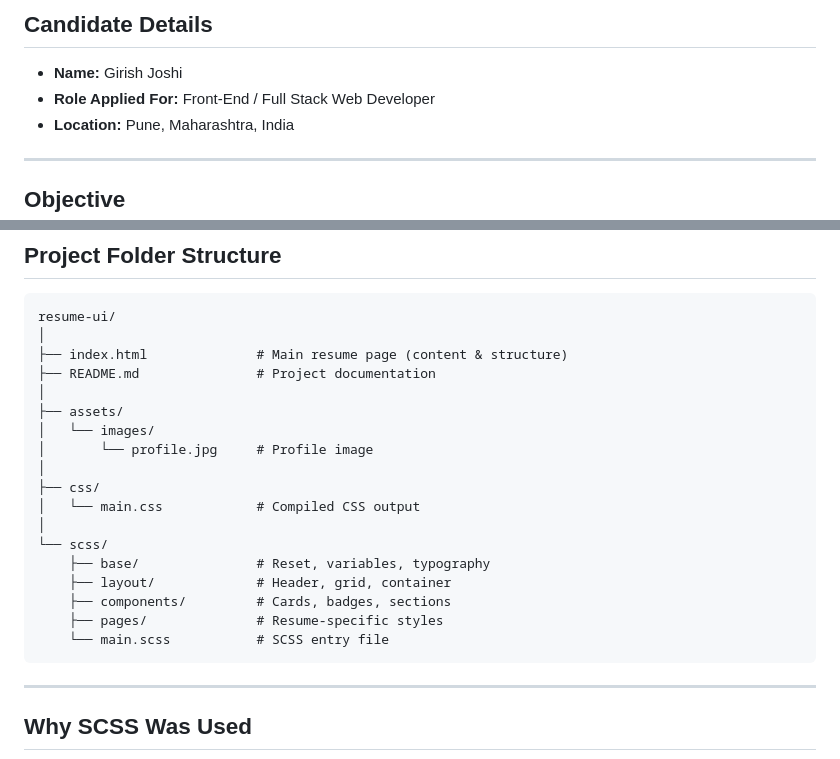
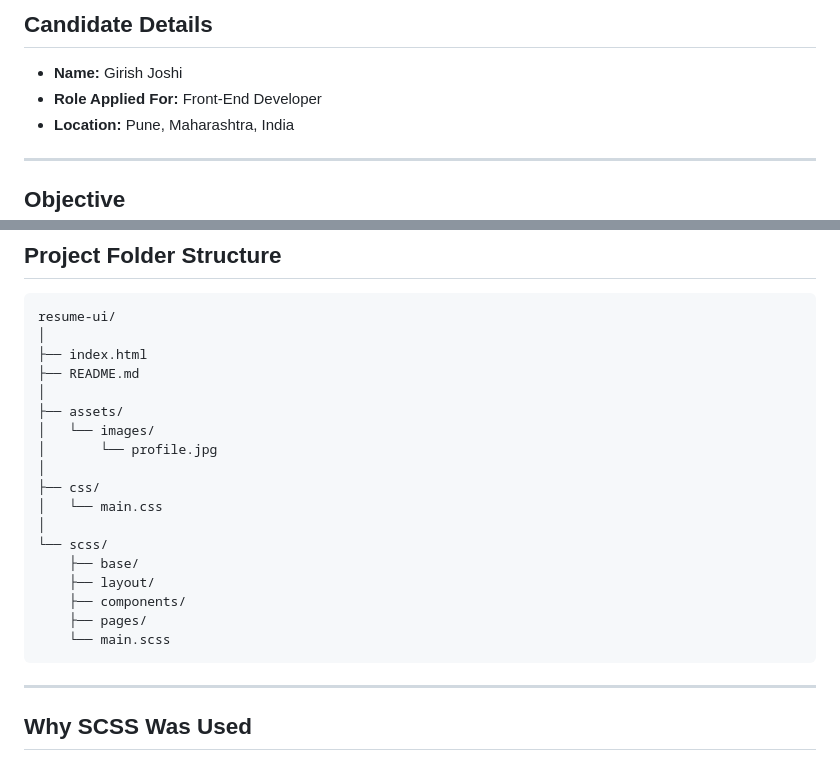
Before and after one commit to Girish14j/resume-ui, a Markdown page: README.md, 2 parts joined by grey strips. Drawn GitHub-style.

````diff
--- a/README.md
+++ b/README.md
@@ -2,7 +2,7 @@
 
 ## Candidate Details
 - **Name:** Girish Joshi
-- **Role Applied For:** Front-End / Full Stack Web Developer
+- **Role Applied For:** Front-End Developer
 - **Location:** Pune, Maharashtra, India
 
 ---
@@ -64,22 +64,22 @@ A **single-page Resume UI** containing the following sections:
 ```
 resume-ui/
 │
-├── index.html              # Main resume page (content & structure)
-├── README.md               # Project documentation
+├── index.html
+├── README.md
 │
 ├── assets/
 │   └── images/
-│       └── profile.jpg     # Profile image
+│       └── profile.jpg
 │
 ├── css/
-│   └── main.css            # Compiled CSS output
+│   └── main.css
 │
 └── scss/
-    ├── base/               # Reset, variables, typography
-    ├── layout/             # Header, grid, container
-    ├── components/         # Cards, badges, sections
-    ├── pages/              # Resume-specific styles
-    └── main.scss           # SCSS entry file
+    ├── base/
+    ├── layout/
+    ├── components/
+    ├── pages/
+    └── main.scss
 ```
 
 ---
````
